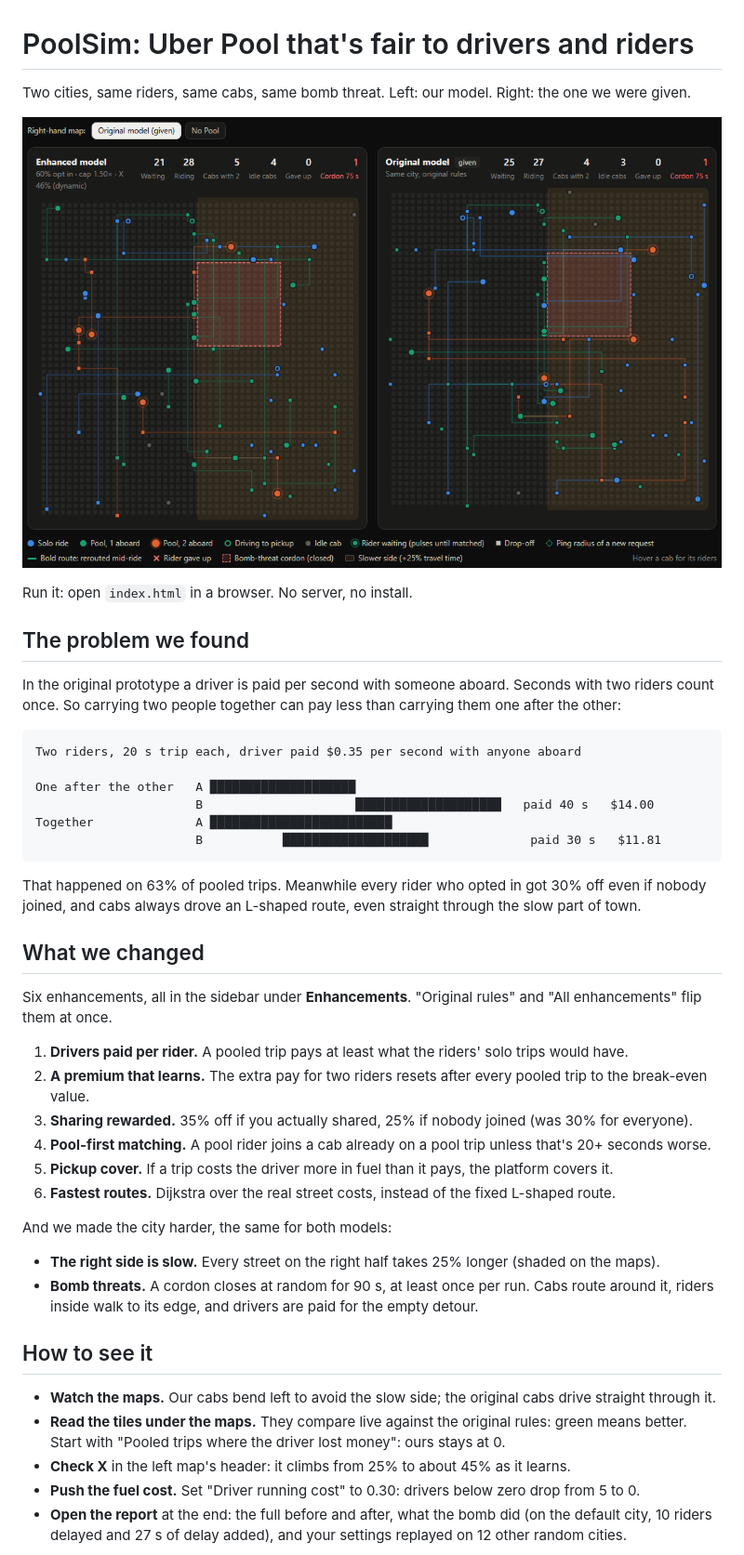
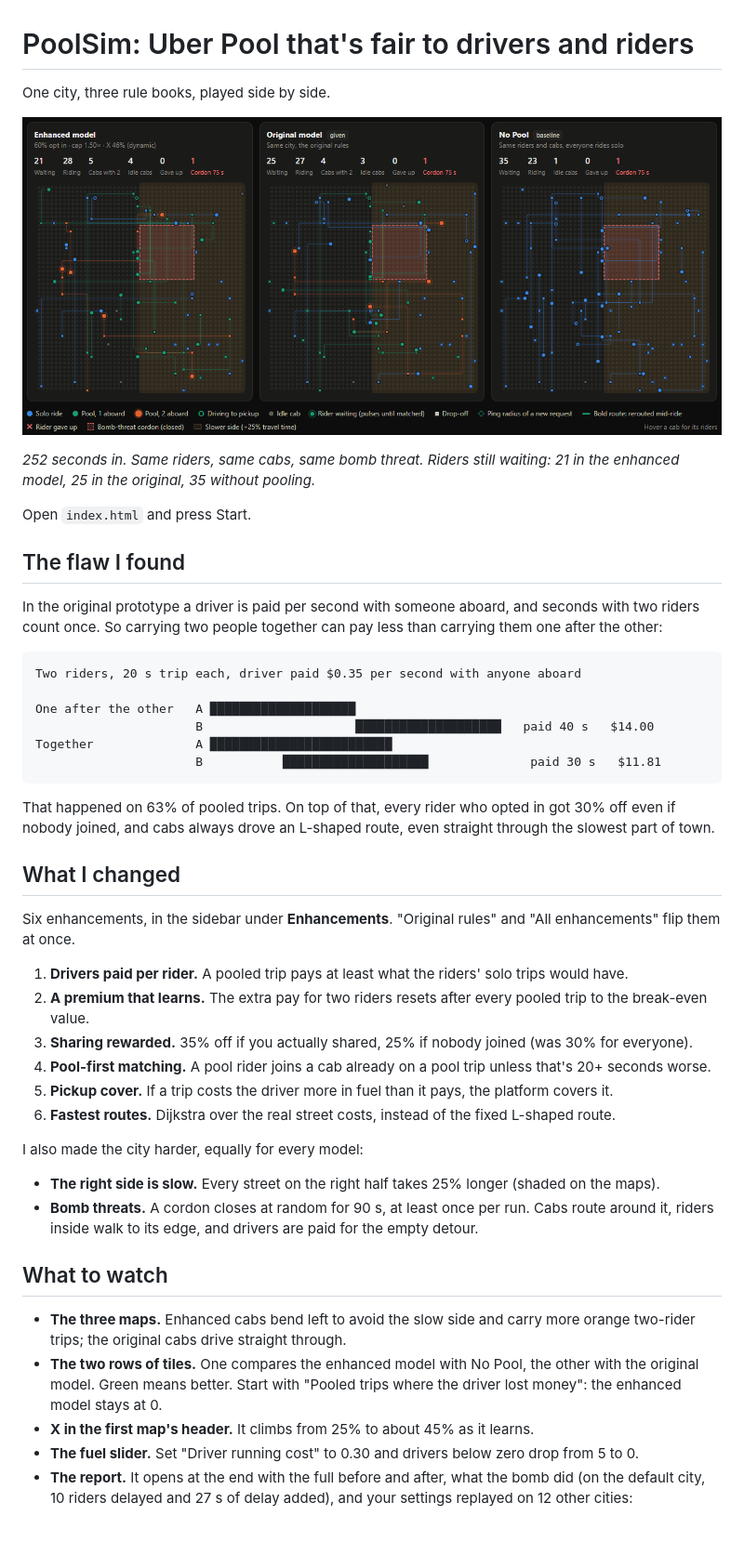
Before and after one commit to VeratrilS/uber-pool-sim, a Markdown page: README.md, the part around one of its changes. Shown at 93% size. Drawn GitHub-style; pictures changed too: docs/side-by-side.png; blank space fills up the shorter version.

Commit message:
Three maps side by side (enhanced, original, No Pool); README in first person with screenshots

````diff
--- a/README.md
+++ b/README.md
@@ -1,4 +1,4 @@
 # PoolSim: Uber Pool that's fair to drivers and riders
 
-Two cities, same riders, same cabs, same bomb threat. Left: our model. Right: the one we were given.
+One city, three rule books, played side by side.
 
@@ -6,9 +6,12 @@ Two cities, same riders, same cabs, same bomb threat. Left: our model. Right: th
 
-Run it: open `index.html` in a browser. No server, no install.
+*252 seconds in. Same riders, same cabs, same bomb threat. Riders still waiting: 21 in the enhanced model, 25 in the
+original, 35 without pooling.*
 
-## The problem we found
+Open `index.html` and press Start.
 
-In the original prototype a driver is paid per second with someone aboard. Seconds with two riders count once.
+## The flaw I found
+
+In the original prototype a driver is paid per second with someone aboard, and seconds with two riders count once.
 So carrying two people together can pay less than carrying them one after the other:
 
 ```
@@ -20,12 +23,12 @@ Together              A ██████████████████
                       B           ████████████████████              paid 30 s   $11.81
 ```
 
-That happened on 63% of pooled trips. Meanwhile every rider who opted in got 30% off even if nobody joined, and
-cabs always drove an L-shaped route, even straight through the slow part of town.
+That happened on 63% of pooled trips. On top of that, every rider who opted in got 30% off even if nobody joined,
+and cabs always drove an L-shaped route, even straight through the slowest part of town.
 
-## What we changed
+## What I changed
 
-Six enhancements, all in the sidebar under **Enhancements**. "Original rules" and "All enhancements" flip them at once.
+Six enhancements, in the sidebar under **Enhancements**. "Original rules" and "All enhancements" flip them at once.
 
 1. **Drivers paid per rider.** A pooled trip pays at least what the riders' solo trips would have.
 2. **A premium that learns.** The extra pay for two riders resets after every pooled trip to the break-even value.
@@ -34,19 +37,20 @@ Six enhancements, all in the sidebar under **Enhancements**. "Original rules" an
 5. **Pickup cover.** If a trip costs the driver more in fuel than it pays, the platform covers it.
 6. **Fastest routes.** Dijkstra over the real street costs, instead of the fixed L-shaped route.
 
-And we made the city harder, the same for both models:
+I also made the city harder, equally for every model:
 
 - **The right side is slow.** Every street on the right half takes 25% longer (shaded on the maps).
 - **Bomb threats.** A cordon closes at random for 90 s, at least once per run. Cabs route around it, riders inside
   walk to its edge, and drivers are paid for the empty detour.
 
-## How to see it
+## What to watch
 
-- **Watch the maps.** Our cabs bend left to avoid the slow side; the original cabs drive straight through it.
-- **Read the tiles under the maps.** They compare live against the original rules: green means better. Start with
-  "Pooled trips where the driver lost money": ours stays at 0.
-- **Check X** in the left map's header: it climbs from 25% to about 45% as it learns.
-- **Push the fuel cost.** Set "Driver running cost" to 0.30: drivers below zero drop from 5 to 0.
-- **Open the report** at the end: the full before and after, what the bomb did (on the default city, 10 riders
-  delayed and 27 s of delay added), and your settings replayed on 12 other random cities.
+- **The three maps.** Enhanced cabs bend left to avoid the slow side and carry more orange two-rider trips; the
+  original cabs drive straight through.
+- **The two rows of tiles.** One compares the enhanced model with No Pool, the other with the original model. Green
+  means better. Start with "Pooled trips where the driver lost money": the enhanced model stays at 0.
+- **X in the first map's header.** It climbs from 25% to about 45% as it learns.
+- **The fuel slider.** Set "Driver running cost" to 0.30 and drivers below zero drop from 5 to 0.
+- **The report.** It opens at the end with the full before and after, what the bomb did (on the default city, 10
+  riders delayed and 27 s of delay added), and your settings replayed on 12 other cities:
 
````
Also changed, not shown: other parts of README.md (+11 -10 lines), docs/other-cities.png (added), 3 other files.
